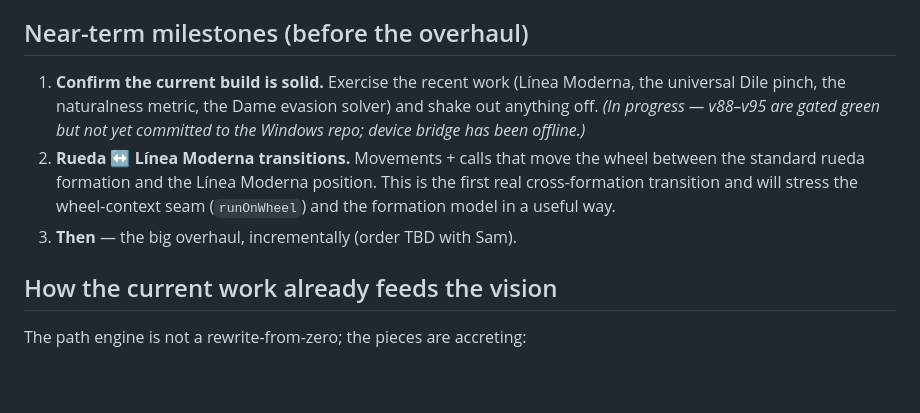
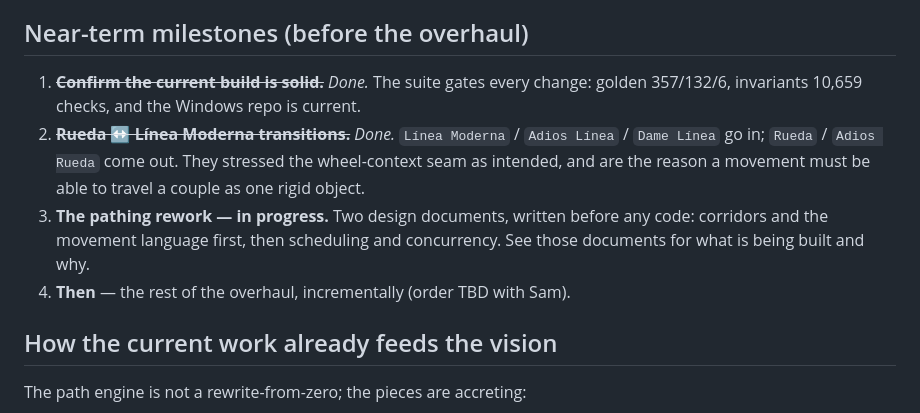
Before and after one commit to RNPGhost/RuedaSimulator, a Markdown page: ROADMAP.md, the part around one of its changes. Drawn GitHub-style; blank space fills up the shorter version.

```diff
--- a/ROADMAP.md
+++ b/ROADMAP.md
@@ -87,13 +87,15 @@ paths over each beat window.
 
 ## Near-term milestones (before the overhaul)
 
-1. **Confirm the current build is solid.** Exercise the recent work (Línea Moderna, the universal Dile
-   pinch, the naturalness metric, the Dame evasion solver) and shake out anything off. *(In progress —
-   v88–v95 are gated green but not yet committed to the Windows repo; device bridge has been offline.)*
-2. **Rueda ↔ Línea Moderna transitions.** Movements + calls that move the wheel between the standard
-   rueda formation and the Línea Moderna position. This is the first real cross-formation transition and
-   will stress the wheel-context seam (`runOnWheel`) and the formation model in a useful way.
-3. **Then** — the big overhaul, incrementally (order TBD with Sam).
+1. ~~**Confirm the current build is solid.**~~ *Done.* The suite gates every change: golden 357/132/6,
+   invariants 10,659 checks, and the Windows repo is current.
+2. ~~**Rueda ↔ Línea Moderna transitions.**~~ *Done.* `Línea Moderna` / `Adios Línea` / `Dame Línea` go
+   in; `Rueda` / `Adios Rueda` come out. They stressed the wheel-context seam as intended, and are the
+   reason a movement must be able to travel a couple as one rigid object.
+3. **The pathing rework — in progress.** Two design documents, written before any code:
+   corridors and the movement language first, then scheduling and concurrency. See those documents for
+   what is being built and why.
+4. **Then** — the rest of the overhaul, incrementally (order TBD with Sam).
 
 ## How the current work already feeds the vision
 
```
Also changed, not shown: other parts of ROADMAP.md (+51 -9 lines).
